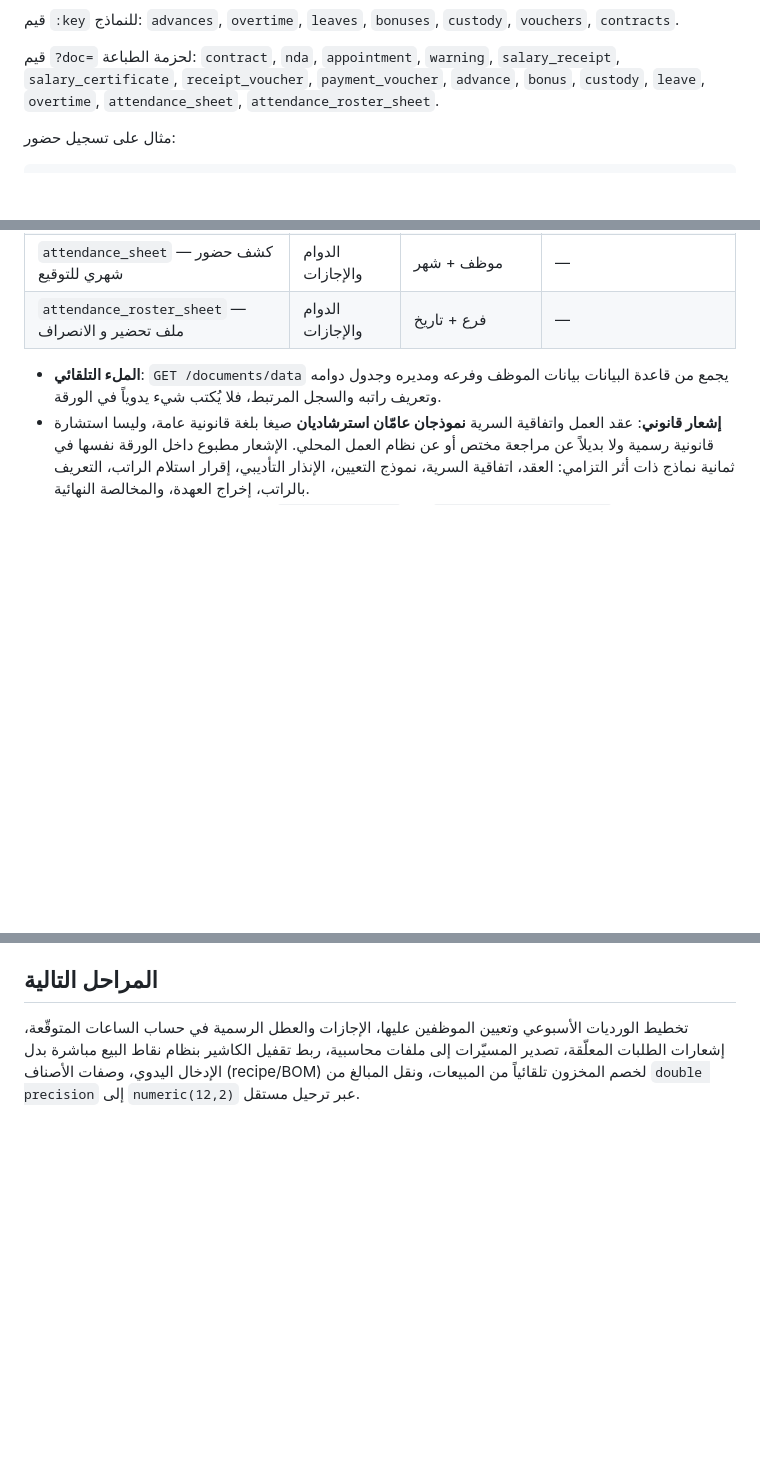
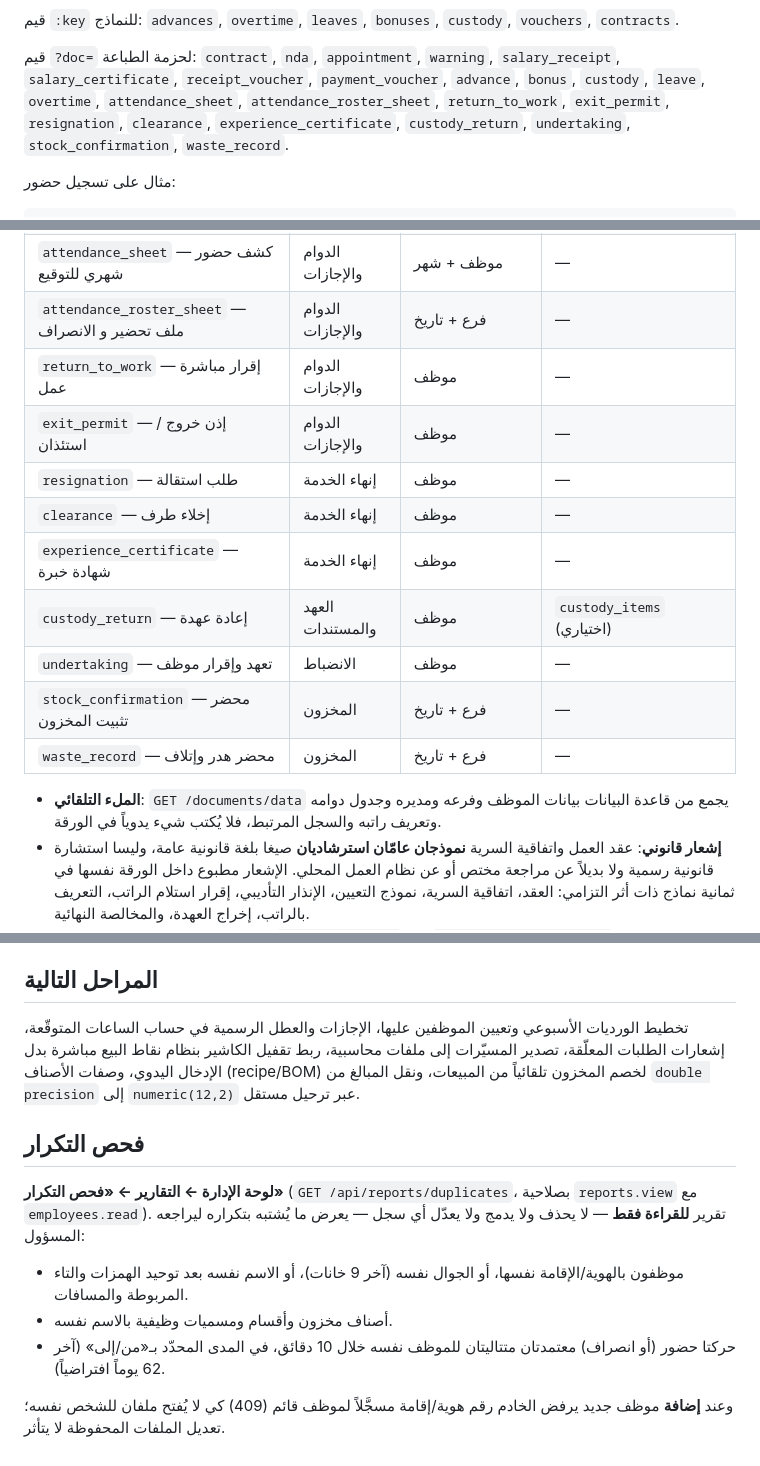
Before and after one commit to ruzarzcompany-art/RUZ, a Markdown page: README.md, 3 parts joined by grey strips. Drawn GitHub-style; blank space fills up the shorter version.

Commit message:
التوثيق: النماذج الجديدة وتقرير فحص التكرار

```diff
--- a/README.md
+++ b/README.md
@@ -358,7 +358,9 @@ public/
 قيم `?doc=` لحزمة الطباعة: `contract`, `nda`, `appointment`, `warning`,
 `salary_receipt`, `salary_certificate`, `receipt_voucher`, `payment_voucher`,
 `advance`, `bonus`, `custody`, `leave`, `overtime`, `attendance_sheet`,
-`attendance_roster_sheet`.
+`attendance_roster_sheet`, `return_to_work`, `exit_permit`, `resignation`,
+`clearance`, `experience_certificate`, `custody_return`, `undertaking`,
+`stock_confirmation`, `waste_record`.
 
 مثال على تسجيل حضور:
 
@@ -607,6 +609,15 @@ curl "$SITE_URL/api/reports/attendance?branchId=1&from=2026-07-01&to=2026-07-31&
 | `overtime` — نموذج أوفر تايم | الدوام والإجازات | موظف | `overtime_requests` |
 | `attendance_sheet` — كشف حضور شهري للتوقيع | الدوام والإجازات | موظف + شهر | — |
 | `attendance_roster_sheet` — ملف تحضير و الانصراف | الدوام والإجازات | فرع + تاريخ | — |
+| `return_to_work` — إقرار مباشرة عمل | الدوام والإجازات | موظف | — |
+| `exit_permit` — إذن خروج / استئذان | الدوام والإجازات | موظف | — |
+| `resignation` — طلب استقالة | إنهاء الخدمة | موظف | — |
+| `clearance` — إخلاء طرف | إنهاء الخدمة | موظف | — |
+| `experience_certificate` — شهادة خبرة | إنهاء الخدمة | موظف | — |
+| `custody_return` — إعادة عهدة | العهد والمستندات | موظف | `custody_items` (اختياري) |
+| `undertaking` — تعهد وإقرار موظف | الانضباط | موظف | — |
+| `stock_confirmation` — محضر تثبيت المخزون | المخزون | فرع + تاريخ | — |
+| `waste_record` — محضر هدر وإتلاف | المخزون | فرع + تاريخ | — |
 
 - **الملء التلقائي**: `GET /documents/data` يجمع من قاعدة البيانات بيانات
   الموظف وفرعه ومديره وجدول دوامه وتعريف راتبه والسجل المرتبط، فلا يُكتب
@@ -1050,3 +1061,19 @@ npm start                   # أو: خادم Node/Express مستقل على PORT
 محاسبية، ربط تقفيل الكاشير بنظام نقاط البيع مباشرة بدل الإدخال اليدوي،
 وصفات الأصناف (recipe/BOM) لخصم المخزون تلقائياً من المبيعات، ونقل المبالغ
 من `double precision` إلى `numeric(12,2)` عبر ترحيل مستقل.
+
+
+## فحص التكرار
+
+**لوحة الإدارة ← التقارير ← «فحص التكرار»** (`GET /api/reports/duplicates`،
+بصلاحية `reports.view` مع `employees.read`). تقرير **للقراءة فقط** — لا يحذف
+ولا يدمج ولا يعدّل أي سجل — يعرض ما يُشتبه بتكراره ليراجعه المسؤول:
+
+- موظفون بالهوية/الإقامة نفسها، أو الجوال نفسه (آخر 9 خانات)، أو الاسم نفسه
+  بعد توحيد الهمزات والتاء المربوطة والمسافات.
+- أصناف مخزون وأقسام ومسميات وظيفية بالاسم نفسه.
+- حركتا حضور (أو انصراف) معتمدتان متتاليتان للموظف نفسه خلال 10 دقائق، في
+  المدى المحدّد بـ«من/إلى» (آخر 62 يوماً افتراضياً).
+
+وعند **إضافة** موظف جديد يرفض الخادم رقم هوية/إقامة مسجَّلاً لموظف قائم (409)
+كي لا يُفتح ملفان للشخص نفسه؛ تعديل الملفات المحفوظة لا يتأثر.
```
Also changed, not shown: other parts of README.md (+1 -1 lines).
